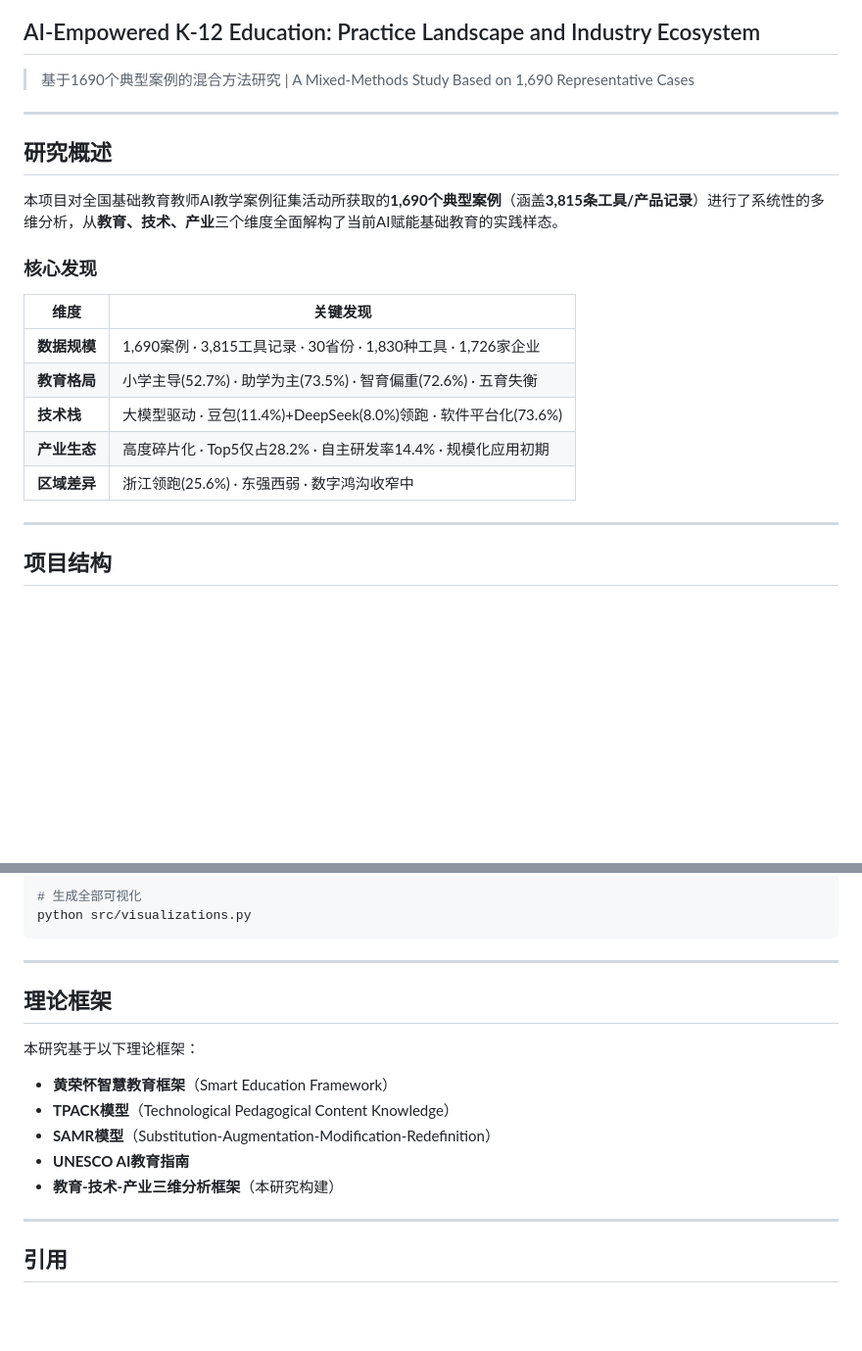
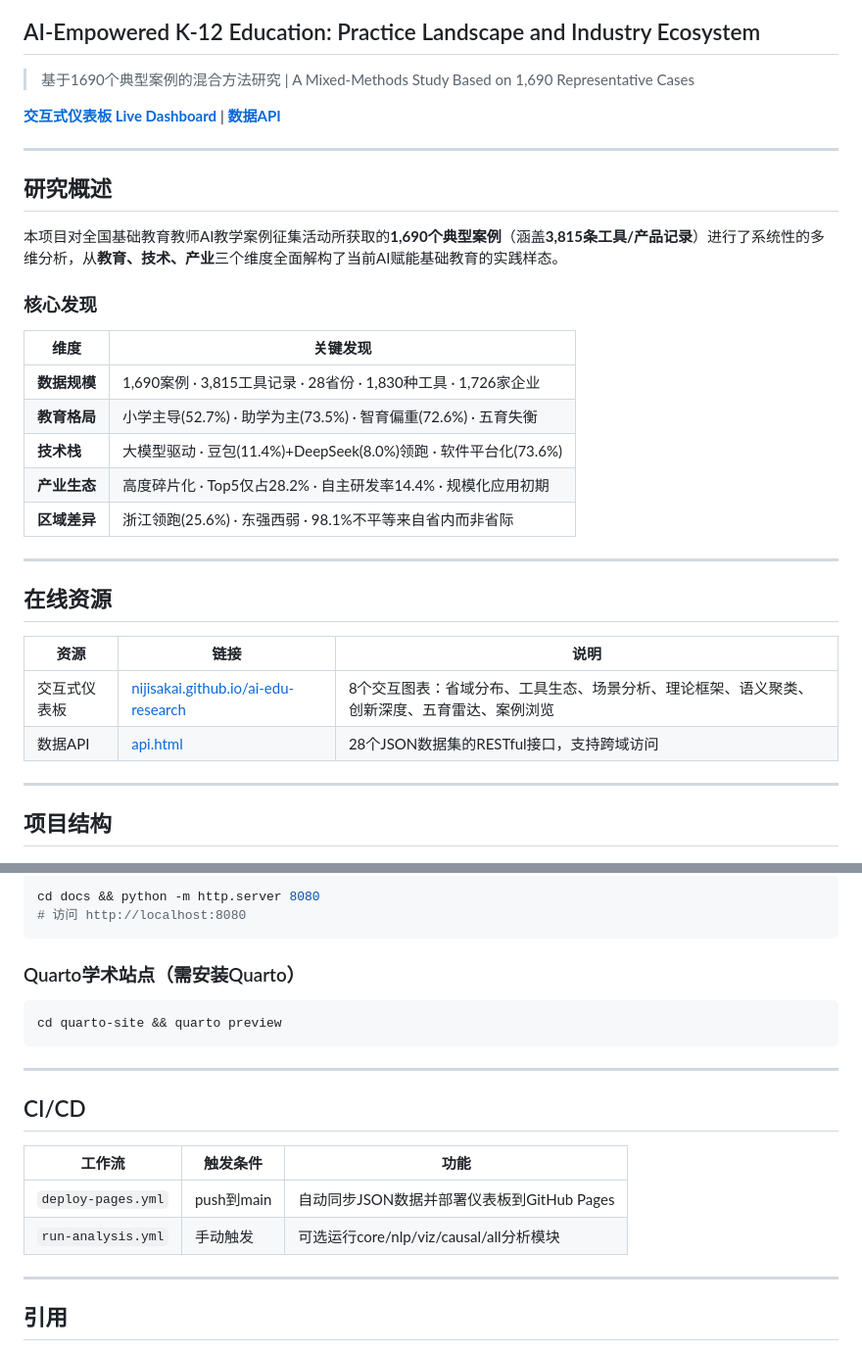
Before and after one commit to nijisakai/ai-edu-research, a Markdown page: README.md, 2 parts joined by grey strips. Shown at 98% size. Rendered like a GitHub page; blank space fills up the shorter version.

````diff
--- a/README.md
+++ b/README.md
@@ -3,6 +3,8 @@
 ## AI-Empowered K-12 Education: Practice Landscape and Industry Ecosystem
 
 > 基于1690个典型案例的混合方法研究 | A Mixed-Methods Study Based on 1,690 Representative Cases
+
+**[交互式仪表板 Live Dashboard](https://nijisakai.github.io/ai-edu-research/)** | **[数据API](https://nijisakai.github.io/ai-edu-research/api.html)**
 
 ---
 
@@ -14,11 +16,20 @@
 
 | 维度 | 关键发现 |
 |------|----------|
-| **数据规模** | 1,690案例 · 3,815工具记录 · 30省份 · 1,830种工具 · 1,726家企业 |
+| **数据规模** | 1,690案例 · 3,815工具记录 · 28省份 · 1,830种工具 · 1,726家企业 |
 | **教育格局** | 小学主导(52.7%) · 助学为主(73.5%) · 智育偏重(72.6%) · 五育失衡 |
 | **技术栈** | 大模型驱动 · 豆包(11.4%)+DeepSeek(8.0%)领跑 · 软件平台化(73.6%) |
 | **产业生态** | 高度碎片化 · Top5仅占28.2% · 自主研发率14.4% · 规模化应用初期 |
-| **区域差异** | 浙江领跑(25.6%) · 东强西弱 · 数字鸿沟收窄中 |
+| **区域差异** | 浙江领跑(25.6%) · 东强西弱 · 98.1%不平等来自省内而非省际 |
+
+---
+
+## 在线资源
+
+| 资源 | 链接 | 说明 |
+|------|------|------|
+| 交互式仪表板 | [nijisakai.github.io/ai-edu-research](https://nijisakai.github.io/ai-edu-research/) | 8个交互图表：省域分布、工具生态、场景分析、理论框架、语义聚类、创新深度、五育雷达、案例浏览 |
+| 数据API | [api.html](https://nijisakai.github.io/ai-edu-research/api.html) | 28个JSON数据集的RESTful接口，支持跨域访问 |
 
 ---
 
@@ -131,19 +179,23 @@ python src/nlp_analysis.py
 
-# 生成全部可视化
-python src/visualizations.py
+```bash
+cd docs && python -m http.server 8080
+# 访问 http://localhost:8080
+```
+
+### Quarto学术站点（需安装Quarto）
+
+```bash
+cd quarto-site && quarto preview
 ```
 
 ---
 
-## 理论框架
+## CI/CD
 
-本研究基于以下理论框架：
-
-- **黄荣怀智慧教育框架**（Smart Education Framework）
-- **TPACK模型**（Technological Pedagogical Content Knowledge）
-- **SAMR模型**（Substitution-Augmentation-Modification-Redefinition）
-- **UNESCO AI教育指南**
-- **教育-技术-产业三维分析框架**（本研究构建）
+| 工作流 | 触发条件 | 功能 |
+|--------|---------|------|
+| `deploy-pages.yml` | push到main | 自动同步JSON数据并部署仪表板到GitHub Pages |
+| `run-analysis.yml` | 手动触发 | 可选运行core/nlp/viz/causal/all分析模块 |
 
 ---
 
````
Also changed, not shown: other parts of README.md (+111 -74 lines).
